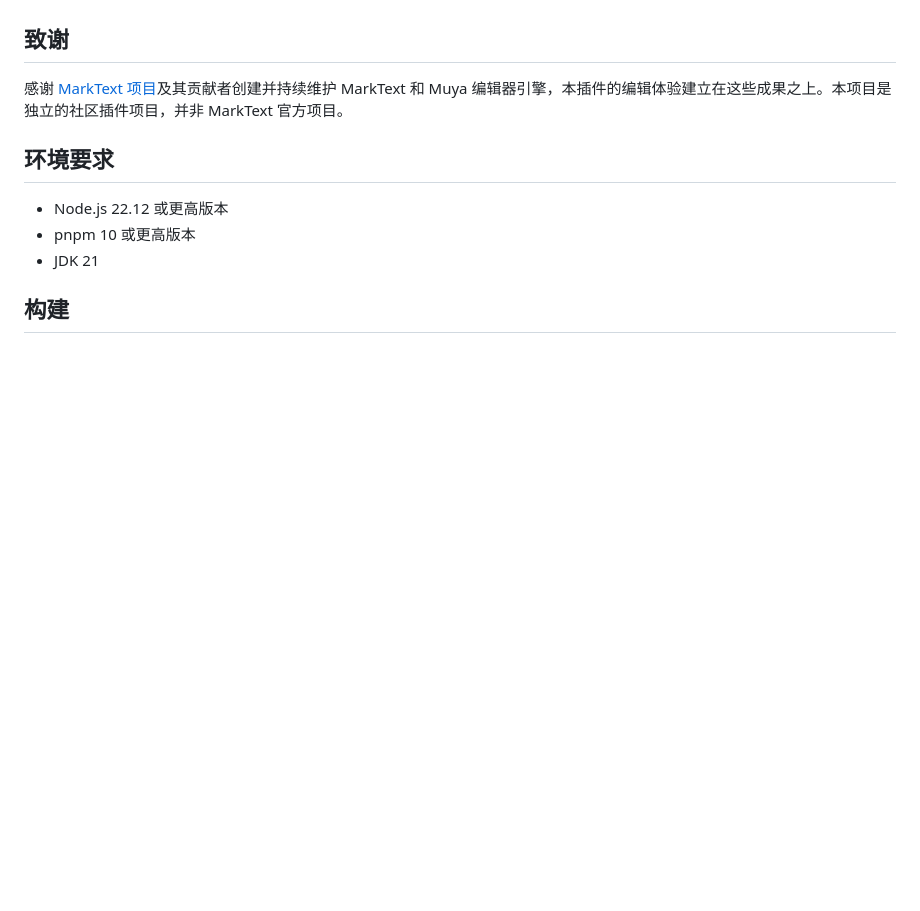
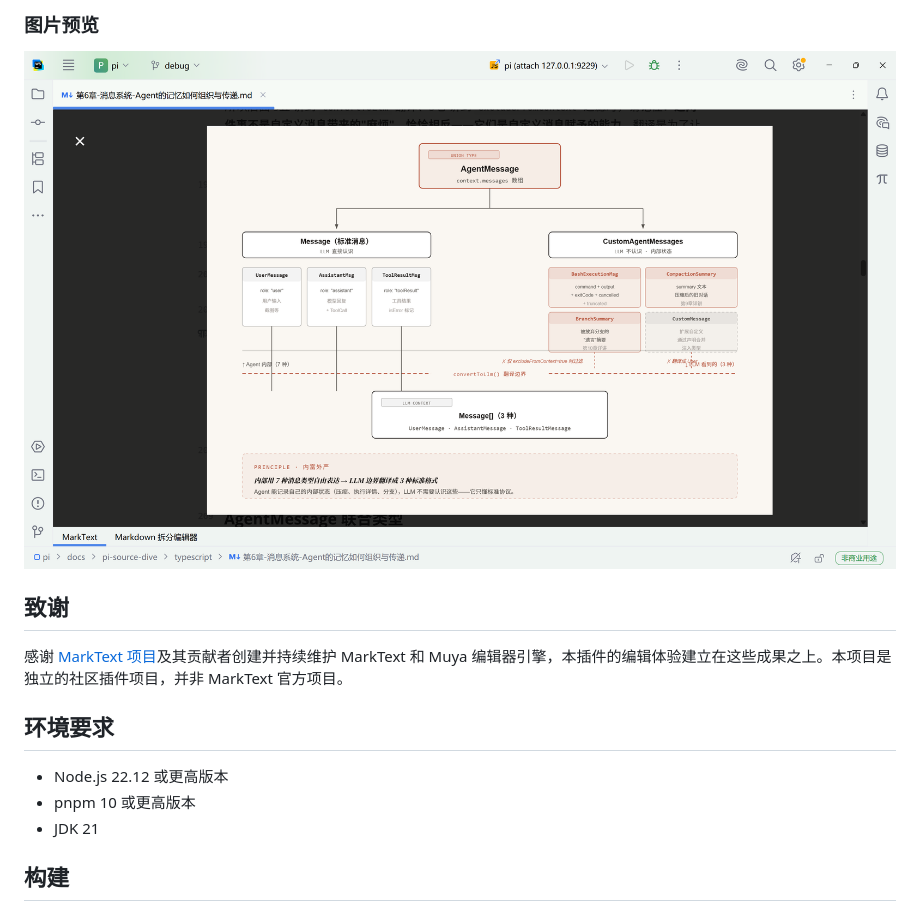
Before and after one commit to Cyber0xFE/marktext-jetbrains, a Markdown page: README.zh-CN.md, the part around one of its changes. Rendered like a GitHub page; pictures changed too: docs/screenshots/image-preview.png (added); blank space fills up the shorter version.

Commit message:
docs: README 增加编辑器截图
新增结构视图、源码行号、大纲导航、图片预览四张截图，并在中英文 README 中引用。

```diff
--- a/README.zh-CN.md
+++ b/README.zh-CN.md
@@ -8,3 +23,6 @@
+### 图片预览
+
+![从 Markdown 图片打开的图片预览](docs/screenshots/image-preview.png)
 
 ## 致谢
 
```
Also changed, not shown: other parts of README.zh-CN.md (+15 -0 lines), README.md (+18 -0 lines), docs/screenshots/editor.png (added), docs/screenshots/line-numbers.png (added), docs/screenshots/outline-navigation.png (added).
